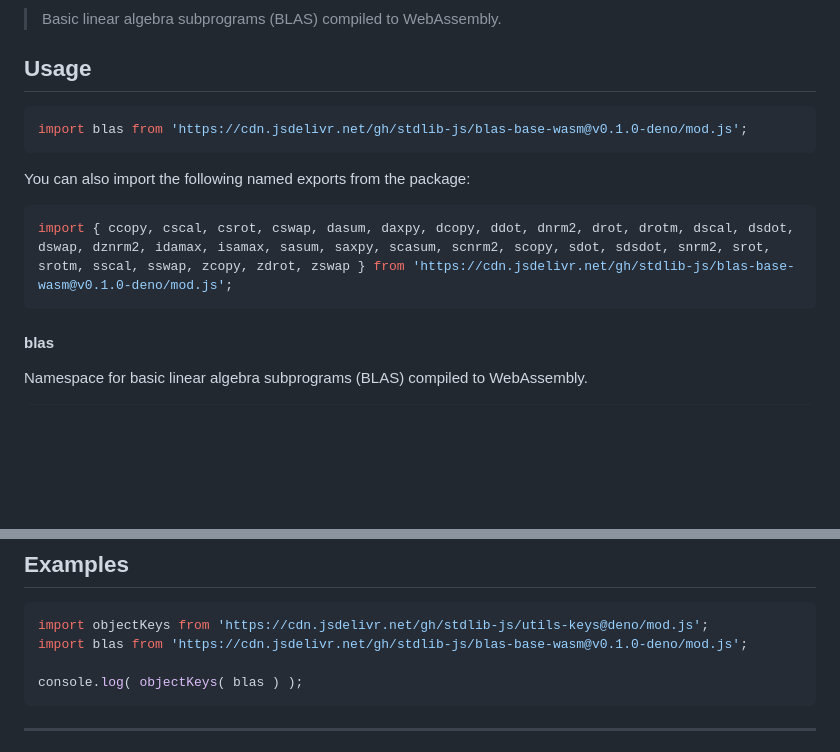
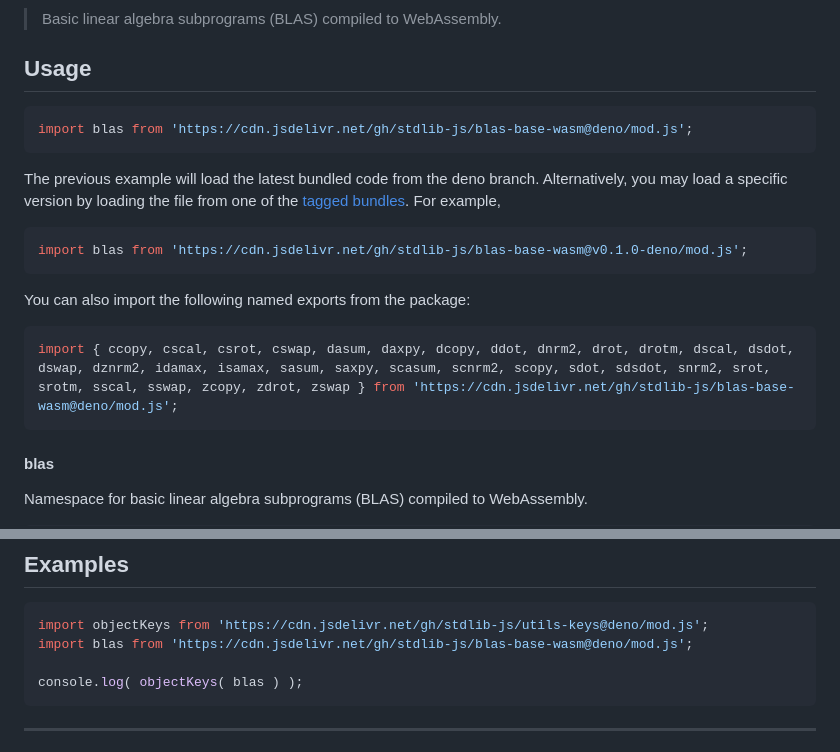
Before and after one commit to stdlib-js/blas-base-wasm, a Markdown page: README.md, 2 parts joined by grey strips. GitHub-like rendering; blank space fills up the shorter version.

Commit message:
Auto-generated commit

````diff
--- a/README.md
+++ b/README.md
@@ -42,13 +42,18 @@ limitations under the License.
 ## Usage
 
 ```javascript
+import blas from 'https://cdn.jsdelivr.net/gh/stdlib-js/blas-base-wasm@deno/mod.js';
+```
+The previous example will load the latest bundled code from the deno branch. Alternatively, you may load a specific version by loading the file from one of the [tagged bundles](https://github.com/stdlib-js/blas-base-wasm/tags). For example,
+
+```javascript
 import blas from 'https://cdn.jsdelivr.net/gh/stdlib-js/blas-base-wasm@v0.1.0-deno/mod.js';
 ```
 
 You can also import the following named exports from the package:
 
 ```javascript
-import { ccopy, cscal, csrot, cswap, dasum, daxpy, dcopy, ddot, dnrm2, drot, drotm, dscal, dsdot, dswap, dznrm2, idamax, isamax, sasum, saxpy, scasum, scnrm2, scopy, sdot, sdsdot, snrm2, srot, srotm, sscal, sswap, zcopy, zdrot, zswap } from 'https://cdn.jsdelivr.net/gh/stdlib-js/blas-base-wasm@v0.1.0-deno/mod.js';
+import { ccopy, cscal, csrot, cswap, dasum, daxpy, dcopy, ddot, dnrm2, drot, drotm, dscal, dsdot, dswap, dznrm2, idamax, isamax, sasum, saxpy, scasum, scnrm2, scopy, sdot, sdsdot, snrm2, srot, srotm, sscal, sswap, zcopy, zdrot, zswap } from 'https://cdn.jsdelivr.net/gh/stdlib-js/blas-base-wasm@deno/mod.js';
 ```
 
 #### blas
@@ -104,7 +109,7 @@ var o = blas;
 
 ```javascript
 import objectKeys from 'https://cdn.jsdelivr.net/gh/stdlib-js/utils-keys@deno/mod.js';
-import blas from 'https://cdn.jsdelivr.net/gh/stdlib-js/blas-base-wasm@v0.1.0-deno/mod.js';
+import blas from 'https://cdn.jsdelivr.net/gh/stdlib-js/blas-base-wasm@deno/mod.js';
 
 console.log( objectKeys( blas ) );
 ```
````
